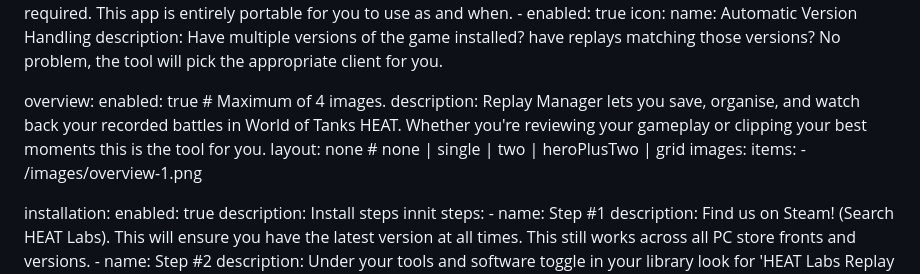
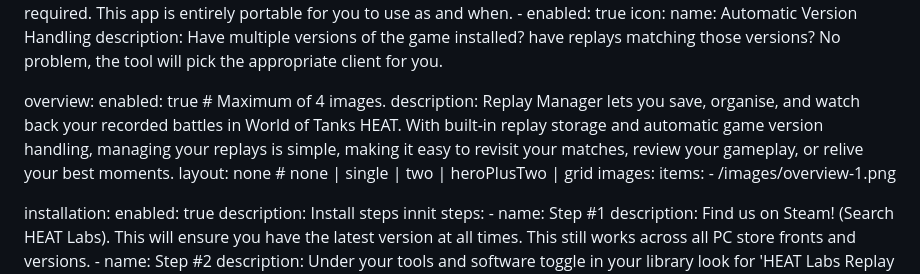
Before and after one commit to HEATLabs/HEAT-Labs-Mods, a Markdown page: mod-files/replay-manager.md, the part around the change. Rendered like a GitHub page.

Commit message:
typo fix

```diff
--- a/mod-files/replay-manager.md
+++ b/mod-files/replay-manager.md
@@ -57,7 +57,7 @@ features:
 
 overview:
   enabled: true # Maximum of 4 images.
-  description: Replay Manager lets you save, organise, and watch back your recorded battles in World of Tanks HEAT. Whether you're reviewing your gameplay or clipping your best moments this is the tool for you.
+  description: Replay Manager lets you save, organise, and watch back your recorded battles in World of Tanks HEAT. With built-in replay storage and automatic game version handling, managing your replays is simple, making it easy to revisit your matches, review your gameplay, or relive your best moments.
   layout: none # none | single | two | heroPlusTwo | grid
   images:
     items:
```
